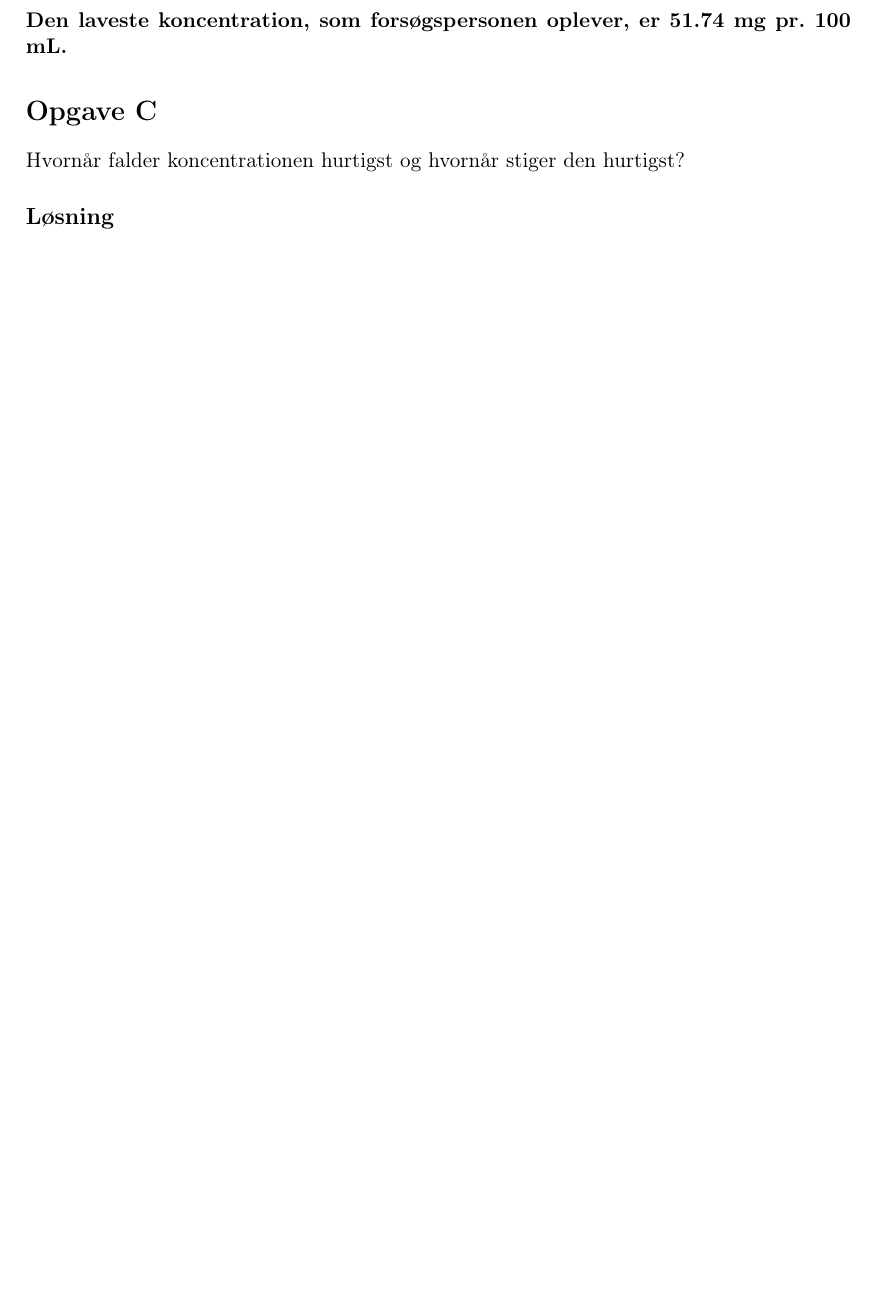
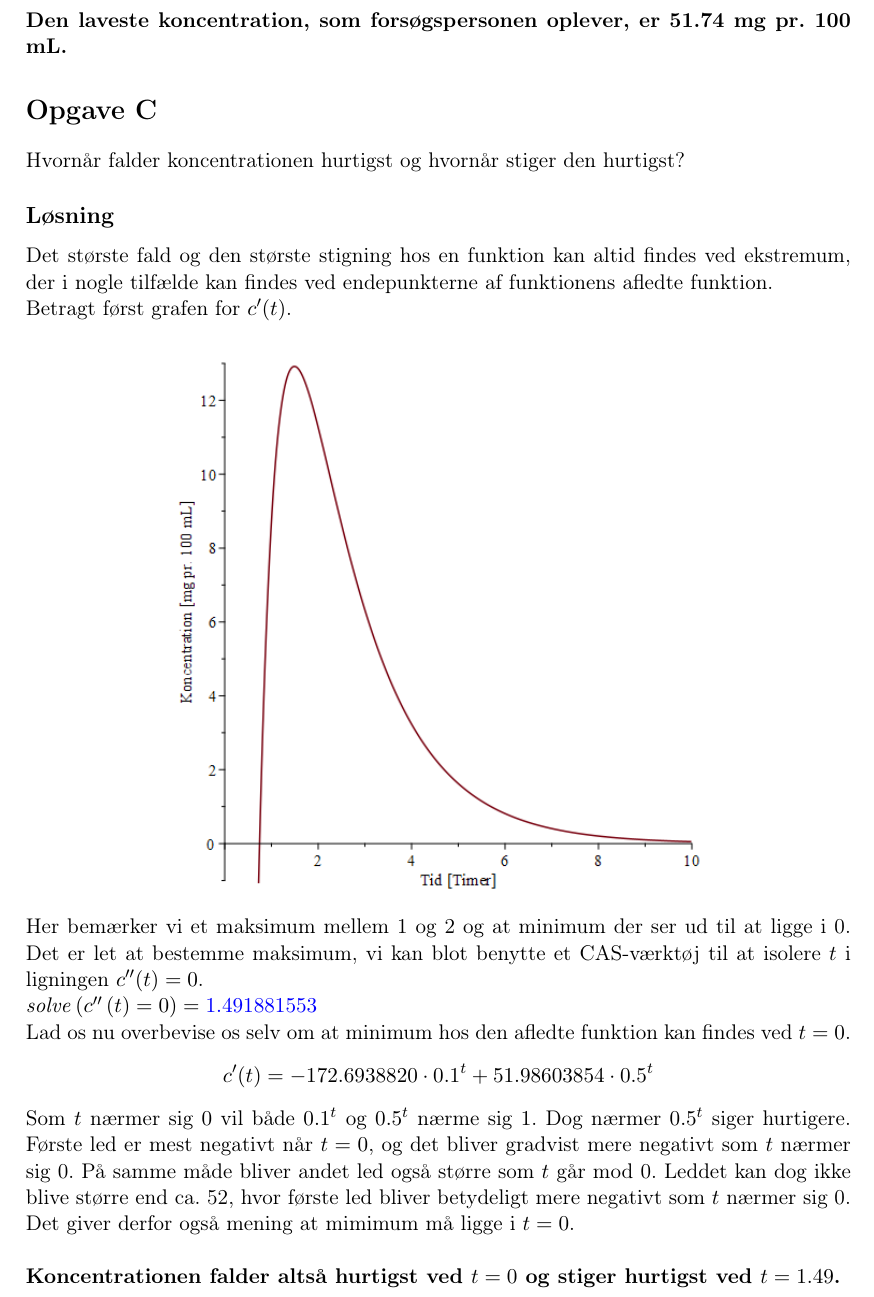
Before and after one commit to CecilieHorshauge/Projekt-Blodsukker, a LaTeX document (main.tex): part of page 2 of 2 before the commit and part of page 2 of 3 after it, cut so that both start at the same text, the shorter picture padded with empty space. Compiled offline with pdfLaTeX.

Commit message:
Opgave C færdig

```diff
--- a/main.tex
+++ b/main.tex
@@ -7,6 +7,7 @@
 \usepackage[T1]{fontenc}
 \usepackage[margin=3cm]{geometry}
 
+\usepackage{graphicx}
 \usepackage{amssymb}
 \usepackage{amsmath}
 \usepackage{amsthm}
@@ -73,7 +74,17 @@ Først bestemmes \(c'(t)\).\\
 \section*{Opgave C}
 Hvornår falder koncentrationen hurtigst og hvornår stiger den hurtigst?
 \subsection*{Løsning}
-
+Det største fald og den største stigning hos en funktion kan altid findes ved ekstremum, der i nogle tilfælde kan findes ved endepunkterne af funktionens afledte funktion.\\
+Betragt først grafen for \(c'(t)\).\\
+\begin{center}
+\includegraphics[width = 0.65 \textwidth]{AfledtGraf.png}
+\end{center}
+Her bemærker vi et maksimum mellem 1 og 2 og at minimum der ser ud til at ligge i 0. Det er let at bestemme maksimum, vi kan blot benytte et CAS-værktøj til at isolere \(t\) i ligningen \(c''(t)=0\).\\
+\(\mathit{solve}\left(c''\left(t\right)=0\right)=\textcolor{blue}{1.491881553}\)\\
+Lad os nu overbevise os selv om at minimum hos den afledte funktion kan findes ved \(t=0\).
+\[c'(t)=- 172.6938820 \cdot 0.1^{t}+ 51.98603854 \cdot 0.5^{t}\]
+Som \(t\) nærmer sig \(0\) vil både \(0.1^t\) og \(0.5^t\) nærme sig \(1\). Dog nærmer \(0.5^t\) siger hurtigere. Første led er mest negativt når \(t=0\), og det bliver gradvist mere negativt som \(t\) nærmer sig 0. På samme måde bliver andet led også større som \(t\) går mod 0. Leddet kan dog ikke blive større end ca. 52, hvor første led bliver betydeligt mere negativt som \(t\) nærmer sig 0. Det giver derfor også mening at mimimum må ligge i \(t=0\).\\\\
+\textbf{Koncentrationen falder altså hurtigst ved \(t=0\) og stiger hurtigst ved \(t=1.49\).}
 \section*{Opgave D}
 Hvornår vil funktionsværdien være inden for l\% fra sin asymptotiske værdi?
 \subsection*{Løsning}
```
Also changed, not shown: AfledtGraf.png (added), main.pdf, 5 other files.
